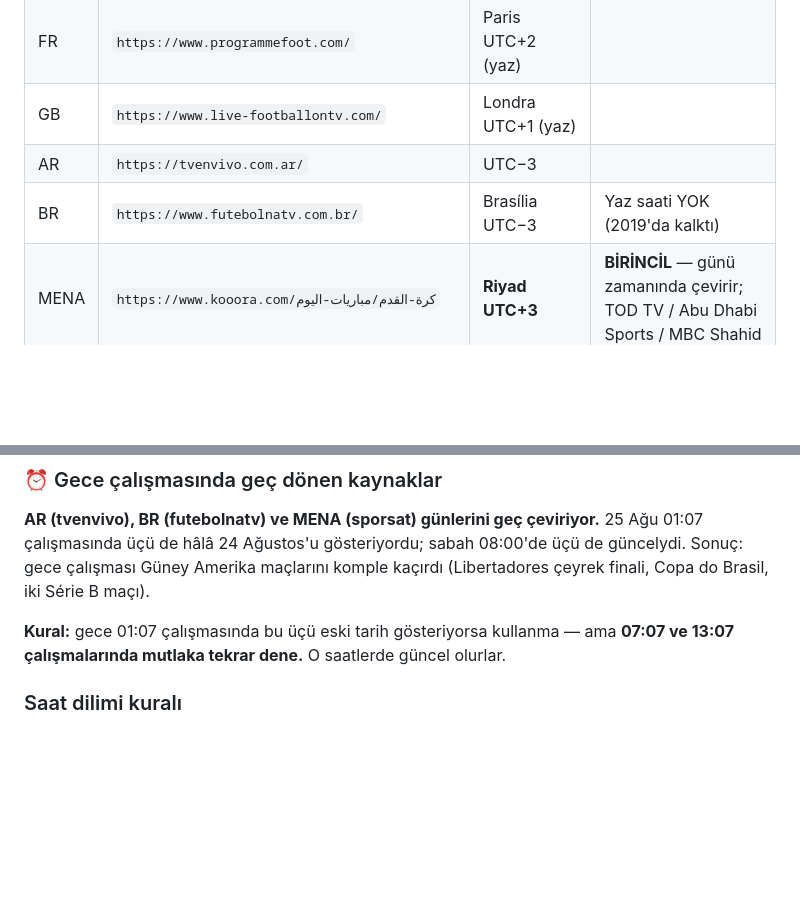
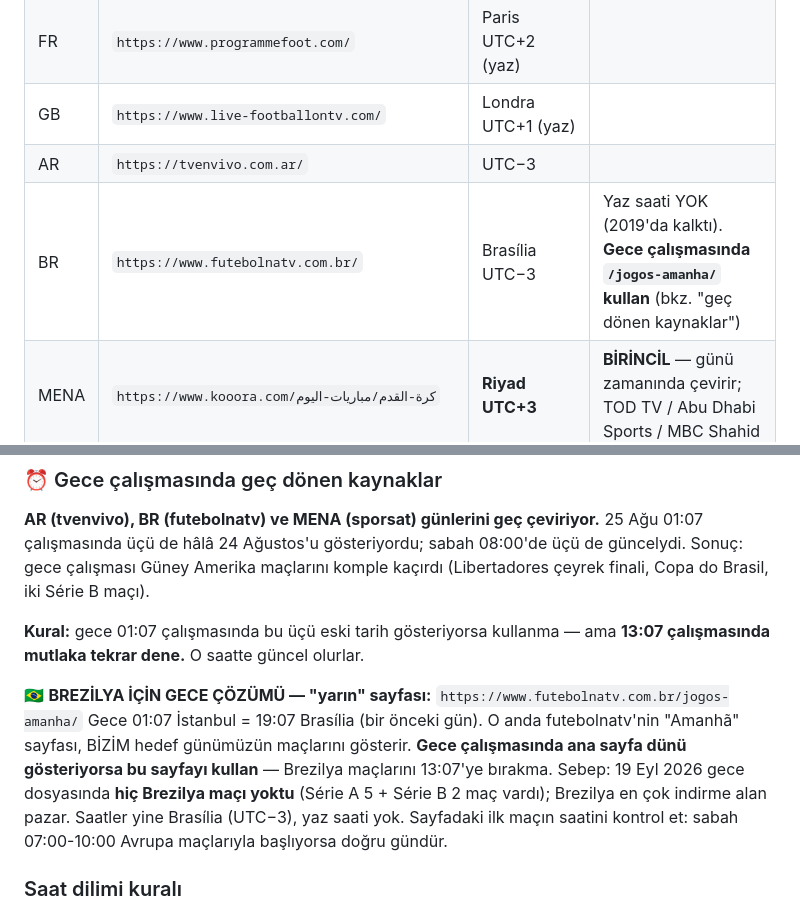
Before and after one commit to seslitespih/mac-hatirlatici, a Markdown page: scripts/FIKSTUR-TALIMAT.md, 2 parts joined by grey strips. GitHub-like rendering; blank space fills up the shorter version.

Commit message:
Talimat: Brezilya icin gece cozumu — futebolnatv /jogos-amanha/
19 Eyl gece dosyasinda hic Brezilya maci yoktu (Serie A 5 + Serie B 2). Gece 01:07
Istanbul = 19:07 Brasilia; ana sayfa dunu gosteriyor. 'Amanha' sayfasi o anda bizim
hedef gunumuzu veriyor -> Brezilya maclari artik gece dosyasina girer.

Co-Authored-By: Claude Opus 5 <noreply@anthropic.com>

```diff
--- a/scripts/FIKSTUR-TALIMAT.md
+++ b/scripts/FIKSTUR-TALIMAT.md
@@ -21,7 +21,7 @@ Hepsi doğrudan çekilebilir. `broadcast-rights.json` → `kaynaklar.ulkeler` da
 | FR | `https://www.programmefoot.com/` | Paris UTC+2 (yaz) | |
 | GB | `https://www.live-footballontv.com/` | Londra UTC+1 (yaz) | |
 | AR | `https://tvenvivo.com.ar/` | UTC−3 | |
-| BR | `https://www.futebolnatv.com.br/` | Brasília UTC−3 | Yaz saati YOK (2019'da kalktı) |
+| BR | `https://www.futebolnatv.com.br/` | Brasília UTC−3 | Yaz saati YOK (2019'da kalktı). **Gece çalışmasında `/jogos-amanha/` kullan** (bkz. "geç dönen kaynaklar") |
 | MENA | `https://www.kooora.com/كرة-القدم/مباريات-اليوم` | **Riyad UTC+3** | **BİRİNCİL** — günü zamanında çevirir; TOD TV / Abu Dhabi Sports / MBC Shahid |
 | MENA | `https://sporsat.com/ar` | UTC (bota) | yedek · ⏰ bir gün geride kalabiliyor · Arapça: `م`=PM, `ص`=AM |
 | US | `https://worldsoccertalk.com/upcoming-matches/` | ET UTC−4 (yaz) | **Sayfa ÖNCE dünü listeler** — istekte "dünü atla, sadece \<bugün\> başlığını listele" de |
@@ -56,7 +56,16 @@ güncelydi. Sonuç: gece çalışması Güney Amerika maçlarını komple kaçı
 (Libertadores çeyrek finali, Copa do Brasil, iki Série B maçı).
 
 **Kural:** gece 01:07 çalışmasında bu üçü eski tarih gösteriyorsa kullanma —
-ama **07:07 ve 13:07 çalışmalarında mutlaka tekrar dene.** O saatlerde güncel olurlar.
+ama **13:07 çalışmasında mutlaka tekrar dene.** O saatte güncel olurlar.
+
+🇧🇷 **BREZİLYA İÇİN GECE ÇÖZÜMÜ — "yarın" sayfası:** `https://www.futebolnatv.com.br/jogos-amanha/`
+Gece 01:07 İstanbul = 19:07 Brasília (bir önceki gün). O anda futebolnatv'nin "Amanhã"
+sayfası, BİZİM hedef günümüzün maçlarını gösterir. **Gece çalışmasında ana sayfa dünü
+gösteriyorsa bu sayfayı kullan** — Brezilya maçlarını 13:07'ye bırakma.
+Sebep: 19 Eyl 2026 gece dosyasında **hiç Brezilya maçı yoktu** (Série A 5 + Série B 2 maç
+vardı); Brezilya en çok indirme alan pazar. Saatler yine Brasília (UTC−3), yaz saati yok.
+Sayfadaki ilk maçın saatini kontrol et: sabah 07:00-10:00 Avrupa maçlarıyla başlıyorsa
+doğru gündür.
 
 ### Saat dilimi kuralı
 
```
